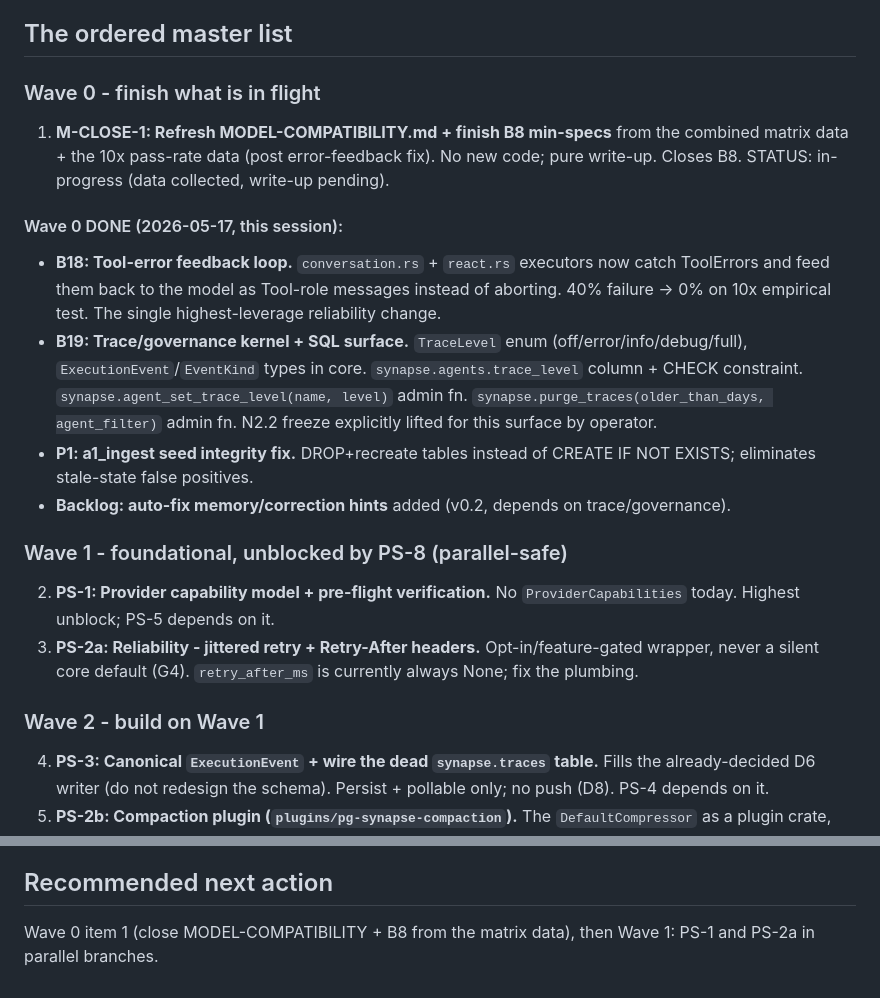
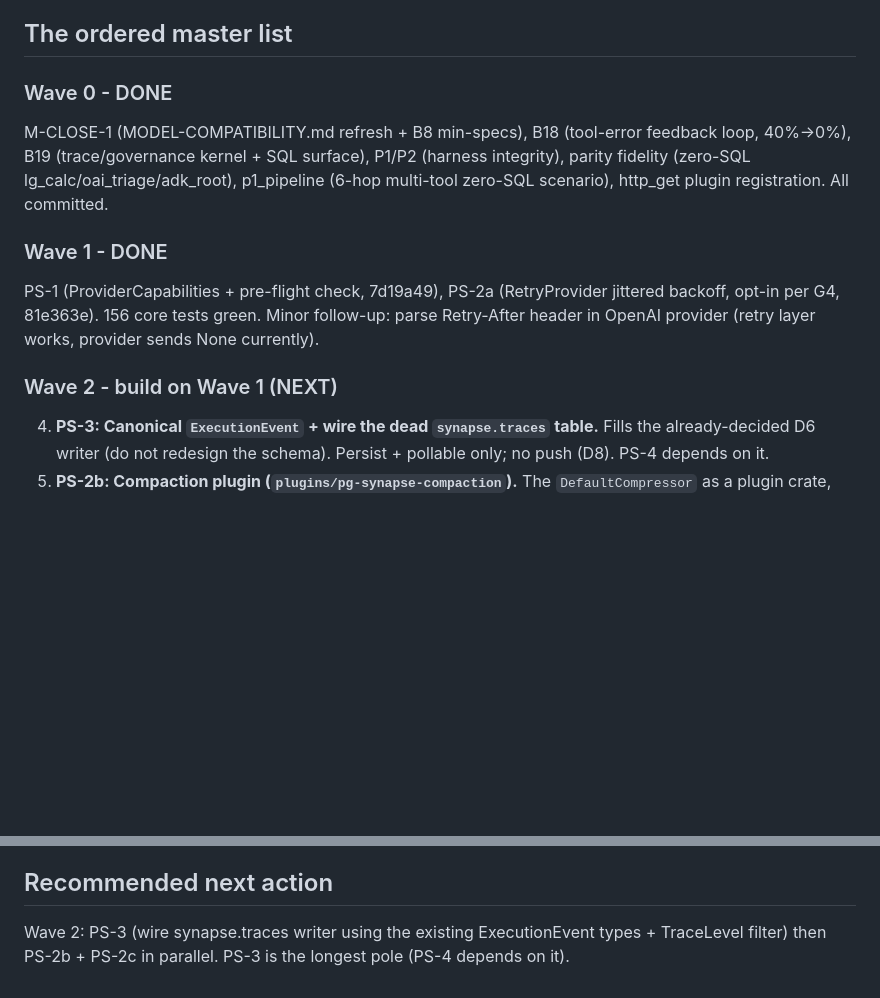
Before and after one commit to yonk-labs/pg-synapse, a Markdown page: docs/MASTER-PLAN.md, 2 parts joined by grey strips. Rendered like a GitHub page; blank space fills up the shorter version.

Commit message:
docs: mark Wave 0+1 DONE, advance recommended next to Wave 2

```diff
--- a/docs/MASTER-PLAN.md
+++ b/docs/MASTER-PLAN.md
@@ -30,38 +30,22 @@ One ordered list merging `BACKLOG.md` (original) and `next-backlog.md`
 
 ## The ordered master list
 
-### Wave 0 - finish what is in flight
+### Wave 0 - DONE
 
-1. **M-CLOSE-1: Refresh MODEL-COMPATIBILITY.md + finish B8 min-specs**
-   from the combined matrix data + the 10x pass-rate data (post
-   error-feedback fix). No new code; pure write-up. Closes B8.
-   STATUS: in-progress (data collected, write-up pending).
+M-CLOSE-1 (MODEL-COMPATIBILITY.md refresh + B8 min-specs), B18
+(tool-error feedback loop, 40%->0%), B19 (trace/governance kernel +
+SQL surface), P1/P2 (harness integrity), parity fidelity (zero-SQL
+lg_calc/oai_triage/adk_root), p1_pipeline (6-hop multi-tool
+zero-SQL scenario), http_get plugin registration. All committed.
 
-#### Wave 0 DONE (2026-05-17, this session):
-- **B18: Tool-error feedback loop.** `conversation.rs` + `react.rs`
-  executors now catch ToolErrors and feed them back to the model as
-  Tool-role messages instead of aborting. 40% failure -> 0% on 10x
-  empirical test. The single highest-leverage reliability change.
-- **B19: Trace/governance kernel + SQL surface.** `TraceLevel` enum
-  (off/error/info/debug/full), `ExecutionEvent`/`EventKind` types in
-  core. `synapse.agents.trace_level` column + CHECK constraint.
-  `synapse.agent_set_trace_level(name, level)` admin fn.
-  `synapse.purge_traces(older_than_days, agent_filter)` admin fn.
-  N2.2 freeze explicitly lifted for this surface by operator.
-- **P1: a1_ingest seed integrity fix.** DROP+recreate tables instead
-  of CREATE IF NOT EXISTS; eliminates stale-state false positives.
-- **Backlog: auto-fix memory/correction hints** added (v0.2, depends
-  on trace/governance).
+### Wave 1 - DONE
 
-### Wave 1 - foundational, unblocked by PS-8 (parallel-safe)
+PS-1 (ProviderCapabilities + pre-flight check, 7d19a49), PS-2a
+(RetryProvider jittered backoff, opt-in per G4, 81e363e). 156 core
+tests green. Minor follow-up: parse Retry-After header in OpenAI
+provider (retry layer works, provider sends None currently).
 
-2. **PS-1: Provider capability model + pre-flight verification.** No
-   `ProviderCapabilities` today. Highest unblock; PS-5 depends on it.
-3. **PS-2a: Reliability - jittered retry + Retry-After headers.**
-   Opt-in/feature-gated wrapper, never a silent core default (G4).
-   `retry_after_ms` is currently always None; fix the plumbing.
-
-### Wave 2 - build on Wave 1
+### Wave 2 - build on Wave 1 (NEXT)
 
 4. **PS-3: Canonical `ExecutionEvent` + wire the dead `synapse.traces`
    table.** Fills the already-decided D6 writer (do not redesign the
@@ -124,5 +108,6 @@ more provider plugins (not value until PS-1/PS-5 make it safe).
 
 ## Recommended next action
 
-Wave 0 item 1 (close MODEL-COMPATIBILITY + B8 from the matrix data),
-then Wave 1: PS-1 and PS-2a in parallel branches.
+Wave 2: PS-3 (wire synapse.traces writer using the existing
+ExecutionEvent types + TraceLevel filter) then PS-2b + PS-2c in
+parallel. PS-3 is the longest pole (PS-4 depends on it).
```
